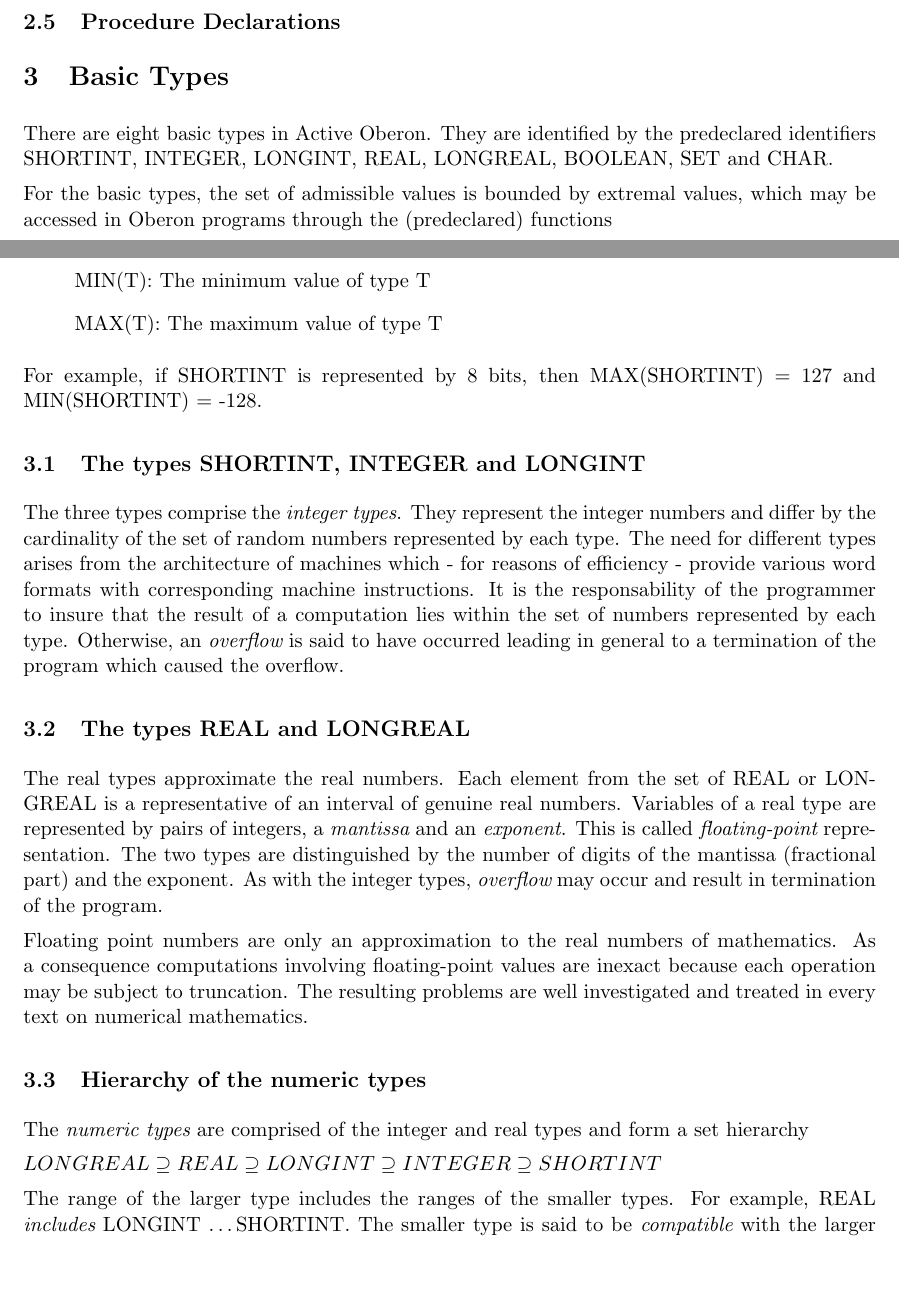
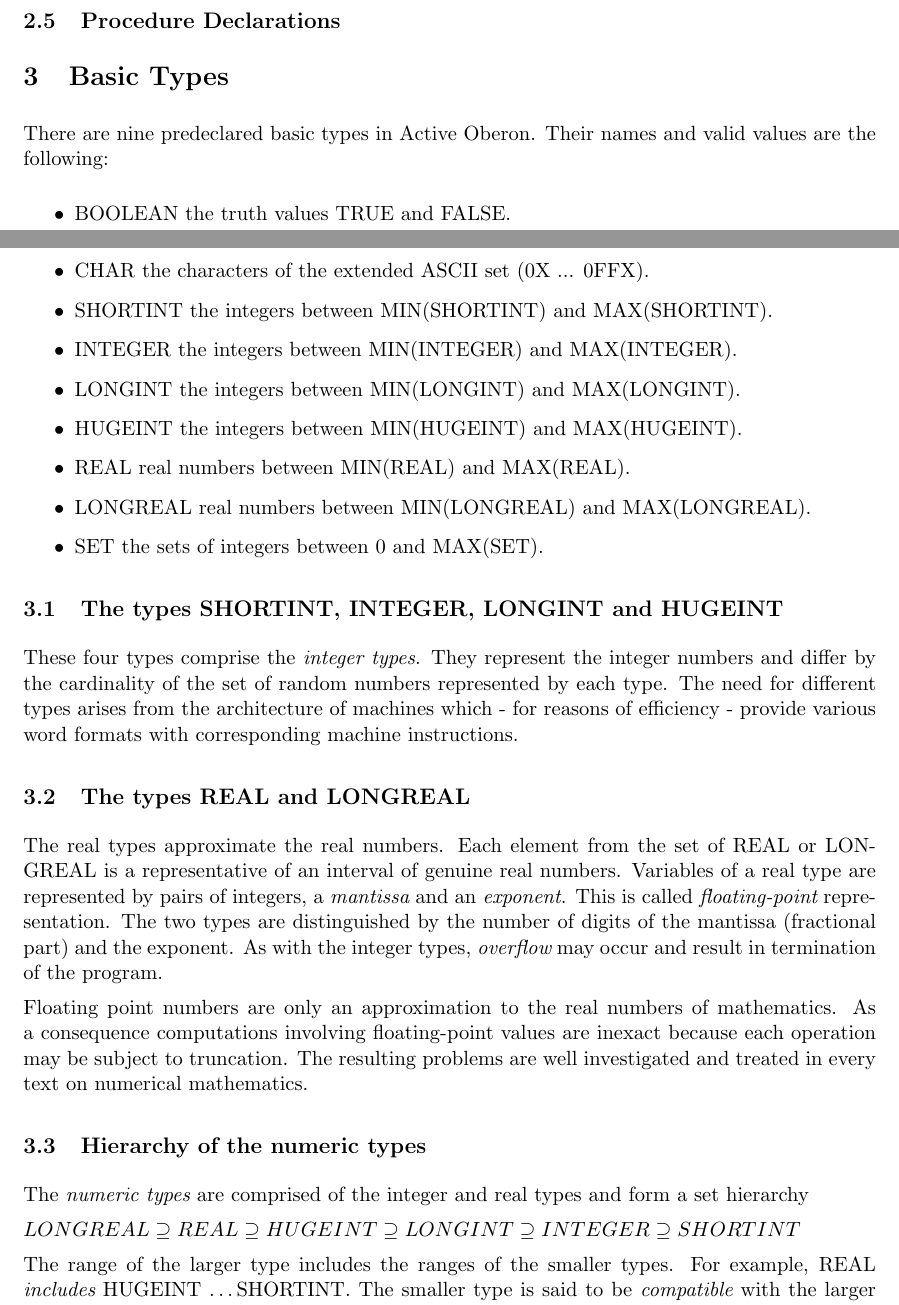
Before and after one commit to schierlm/Oberon-A2-Archive, a LaTeX document (Resources/Documentation/ShortCourse/ShortCourseActiveOberon.tex): two parts of pages 8 and 9 of 12, joined at a grey line, cut so that both start at the same text, the shorter picture padded with empty space. Compiled offline with pdfLaTeX.

Commit message:
[r1980] Added description for HUGEINT

```diff
--- a/Resources/Documentation/ShortCourse/ShortCourseActiveOberon.tex
+++ b/Resources/Documentation/ShortCourse/ShortCourseActiveOberon.tex
@@ -1,5 +1,5 @@
 \documentclass[a4paper,11pt]{article}
-\usepackage{color,bbm}
+\usepackage{color}
 \usepackage{longtable}
 \usepackage{amssymb,amsmath,graphicx}
 \usepackage{nonfloat}
@@ -335,18 +335,22 @@
 \subsection{Procedure Declarations}
 
 \section{Basic Types}\label{section:BasicTypes}
-There are eight basic types in Active Oberon. They are identified by the predeclared identifiers SHORTINT, INTEGER, LONGINT, REAL, LONGREAL, BOOLEAN, SET and CHAR.
+There are nine predeclared basic types in Active Oberon. Their names and valid values are the following:
 
-For the basic types, the set of admissible values is bounded by extremal values, which may be accessed in Oberon programs through the (predeclared) functions
 \begin{itemize}
-\item[] MIN(T): The minimum value of type T
-\item[] MAX(T): The maximum value of type T
+\item BOOLEAN the truth values TRUE and FALSE.
+\item CHAR the characters of the extended ASCII set (0X ... 0FFX).
+\item SHORTINT the integers between MIN(SHORTINT) and MAX(SHORTINT).
+\item INTEGER the integers between MIN(INTEGER) and MAX(INTEGER).
+\item LONGINT the integers between MIN(LONGINT) and MAX(LONGINT).
+\item HUGEINT the integers between MIN(HUGEINT) and MAX(HUGEINT).
+\item REAL real numbers between MIN(REAL) and MAX(REAL).
+\item LONGREAL real numbers between MIN(LONGREAL) and MAX(LONGREAL).
+\item SET the sets of integers between 0 and MAX(SET).
 \end{itemize}
 
-For example, if SHORTINT is represented by 8 bits, then MAX(SHORTINT) = 127 and MIN(SHORTINT) = -128.
-
-\subsection{The types SHORTINT, INTEGER and LONGINT}\label{subsection:IntegerTypes}
-The three types comprise the {\em integer types}. They represent the integer numbers and differ by the cardinality of the set of random numbers represented by each type. The need for different types arises from the architecture of machines which - for reasons of efficiency - provide various word formats with corresponding machine instructions. It is the responsability of the programmer to insure that the result of a computation lies within the set of numbers represented by each type. Otherwise, an {\em overflow} is said to have occurred leading in general to a termination of the program which caused the overflow.
+\subsection{The types SHORTINT, INTEGER, LONGINT and HUGEINT}\label{subsection:IntegerTypes}
+These four types comprise the {\em integer types}. They represent the integer numbers and differ by the cardinality of the set of random numbers represented by each type. The need for different types arises from the architecture of machines which - for reasons of efficiency - provide various word formats with corresponding machine instructions.
 
 \subsection{The types REAL and LONGREAL} \label{subsection:RealTypes}
 The real types approximate the real numbers. Each element from the set of REAL or LONGREAL is a representative of an interval of genuine real numbers. Variables of a real type are represented by pairs of integers, a {\em mantissa} and an {\em exponent}. This is called {\em floating-point} representation. The two types are distinguished by the number of digits of the mantissa (fractional part) and the exponent. As with the integer types, {\em overflow} may occur and result in termination of the program.
@@ -356,9 +360,9 @@
 \subsection{Hierarchy of the numeric types} \label{subsection:HierarchyNumericTypes}
 The {\em numeric types} are comprised of the integer and real types and form a set hierarchy
 
-$LONGREAL \supseteq REAL \supseteq LONGINT \supseteq INTEGER \supseteq SHORTINT$
+$LONGREAL \supseteq REAL \supseteq HUGEINT \supseteq LONGINT \supseteq INTEGER \supseteq SHORTINT$
 
-The range of the larger type includes the ranges of the smaller types. For example, REAL {\em includes} LONGINT \ldots SHORTINT. The smaller type is said to be {\em compatible} with the larger one in the sense that it can without danger of loss of leading digits be converted. In most cases, such a conversion is also exact. In assignments and in expansions the conversion of internal representations is automatic.
+The range of the larger type includes the ranges of the smaller types. For example, REAL {\em includes} HUGEINT \ldots SHORTINT. The smaller type is said to be {\em compatible} with the larger one in the sense that it can without danger of loss of leading digits be converted. In most cases, such a conversion is also exact. In assignments and in expansions the conversion of internal representations is automatic.
 
 \subsection{The type BOOLEAN} \label{subsection:BooleanType}
 A Boolean value is one of the {\em logical truth values} which are represented in Active Oberon by the standard identifiers TRUE and FALSE.
```
